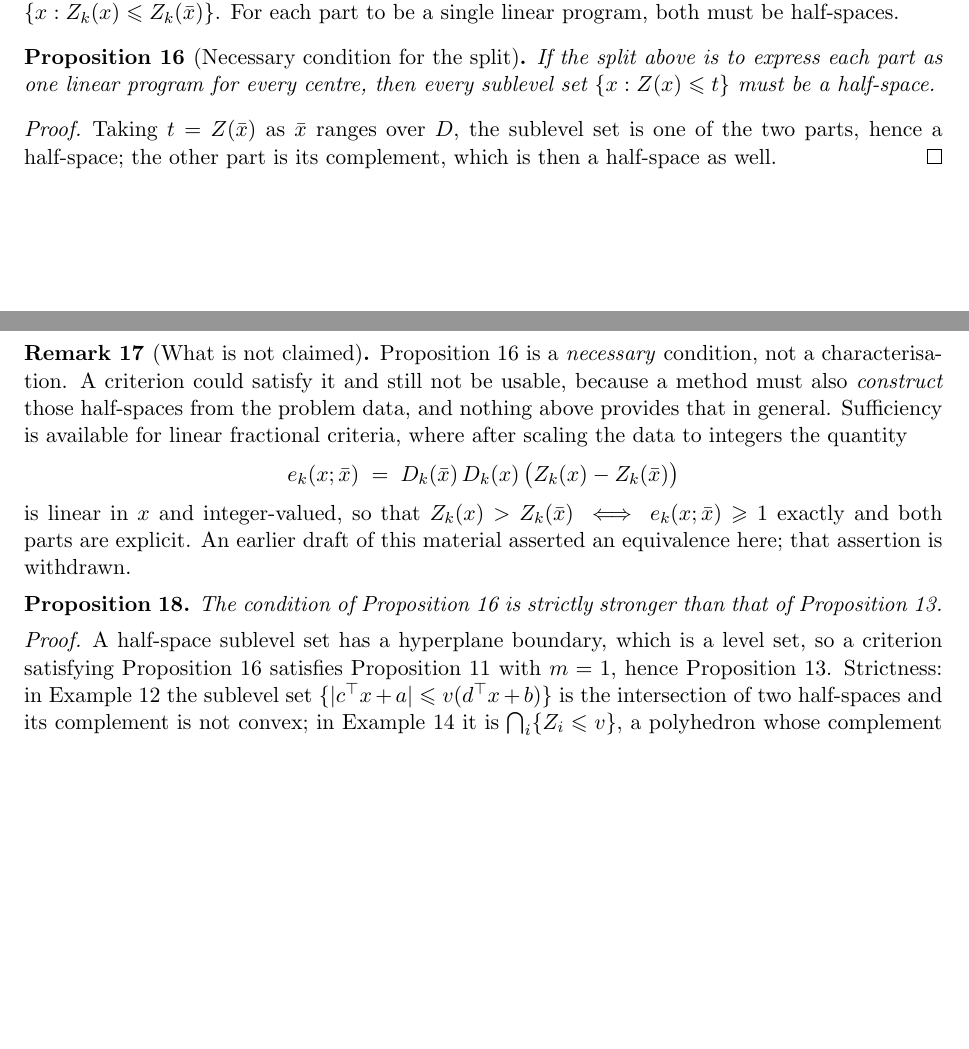
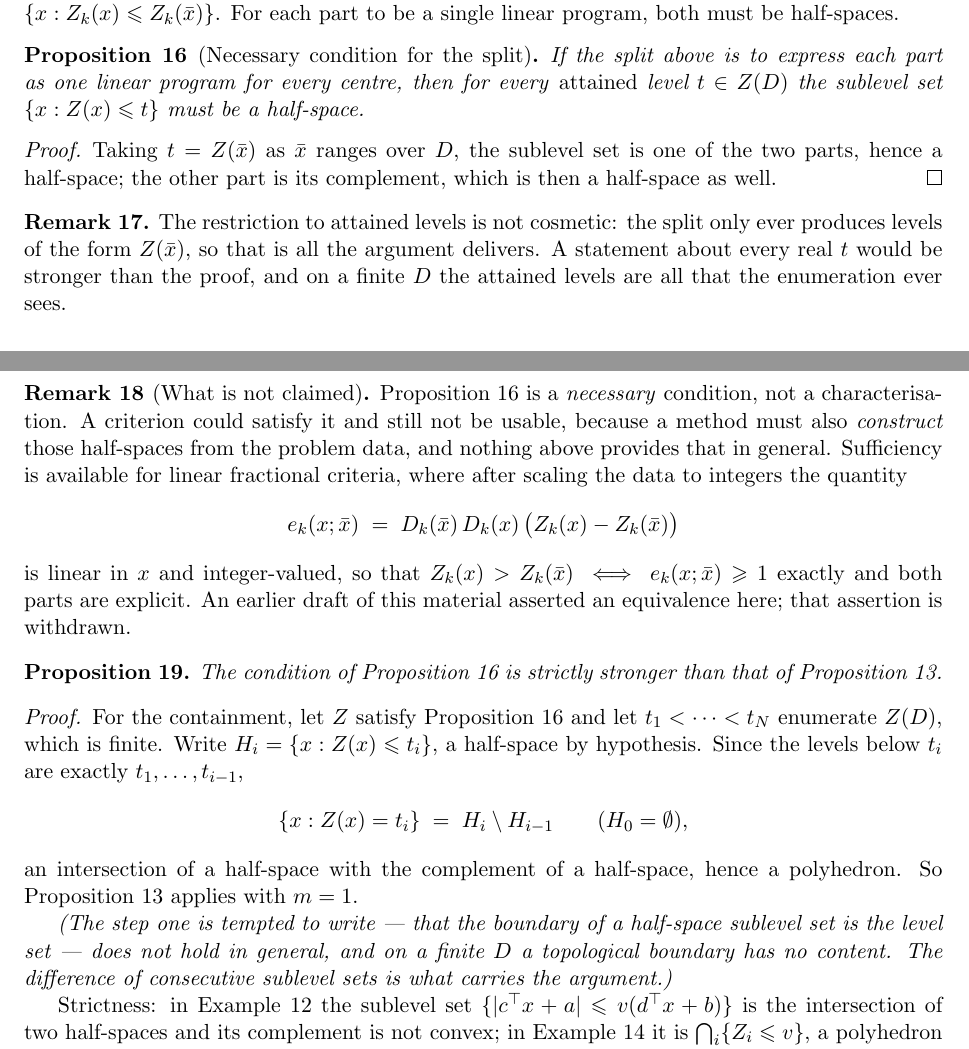
Before and after one commit to sisisoso2127-prog/hi, a LaTeX paper (docs/theory.tex): two parts of pages 3 and 4 of 5, joined at a grey line, cut so that both start at the same text, the shorter picture padded with empty space. Compiled offline with pdfLaTeX.

Commit message:
Correct two proofs in the theory note
Asked whether the theory is right, I audited it rather than answering
from memory, and found two defects in material written an hour earlier.

Prop 9 claimed "every sublevel set {Z <= t} must be a half-space" while
its proof only ranges t over Z(D).  Restricted to attained levels, with
a remark saying why that is not cosmetic: the split only ever produces
levels of the form Z(x̄), so that is all the argument delivers, and on a
finite D the attained levels are all the enumeration sees.

Prop 11's proof contained a step that is simply false: "a half-space
sublevel set has a hyperplane boundary, which is a level set".  The
boundary of a sublevel set is not in general the level set, and on a
finite D a topological boundary has no content at all -- the step
borrowed continuous intuition into a discrete setting.

The PROPOSITION is true; the proof was wrong.  Replaced with the
argument that works: with t_1 < ... < t_N enumerating the finite Z(D)
and H_i the sublevel set at t_i,

    {x : Z(x) = t_i} = H_i \ H_{i-1} ,

a half-space minus a half-space, hence a polyhedron, so Prop 7 applies
with m = 1.  Verified on a 49-point grid at all 44 attained levels
before rewriting.  The false step is named in the proof so a reader
does not reinvent it.

Neither defect touches any other result: Thm 1, Cor 2, Prop 3, Thm 4,
Props 5 and 7, Thm 12 and Ex 14 were each re-derived and stand as
written.  Both defects were in the part of the note added last, which
is the part that had been checked least.

5 pages, no overfull boxes, no undefined references.

Co-Authored-By: Claude Opus 5 <noreply@anthropic.com>
Claude-Session: https://claude.ai/code/session_01KeaMjsL8MapSjw2Qun8Bdq

```diff
--- a/docs/theory.tex
+++ b/docs/theory.tex
@@ -257,8 +257,8 @@ For each part to be a single linear program, both must be half-spaces.
 
 \begin{proposition}[Necessary condition for the split]\label{prop:front}
 If the split above is to express each part as one linear program for every
-centre, then every sublevel set $\{x : \Z(x) \leqslant t\}$ must be a
-half-space.
+centre, then for every \emph{attained} level $t \in \Z(\Dset)$ the sublevel set
+$\{x : \Z(x) \leqslant t\}$ must be a half-space.
 \end{proposition}
 
 \begin{proof}
@@ -266,6 +266,13 @@ Taking $t = \Z(\bar x)$ as $\bar x$ ranges over $\Dset$, the sublevel set is
 one of the two parts, hence a half-space; the other part is its complement,
 which is then a half-space as well.
 \end{proof}
+
+\begin{remark}
+The restriction to attained levels is not cosmetic: the split only ever
+produces levels of the form $\Z(\bar x)$, so that is all the argument delivers.
+A statement about every real $t$ would be stronger than the proof, and on a
+finite $\Dset$ the attained levels are all that the enumeration ever sees.
+\end{remark}
 
 \begin{remark}[What is not claimed]\label{rem:notexact}
 Proposition~\ref{prop:front} is a \emph{necessary} condition, not a
@@ -290,10 +297,23 @@ Proposition~\ref{prop:reach-poly}.
 \end{proposition}
 
 \begin{proof}
-A half-space sublevel set has a hyperplane boundary, which is a level set, so a
-criterion satisfying Proposition~\ref{prop:front} satisfies
-Proposition~\ref{prop:reach-affine} with $m=1$, hence
-Proposition~\ref{prop:reach-poly}.  Strictness: in Example~\ref{ex:abs} the
+For the containment, let $\Z$ satisfy Proposition~\ref{prop:front} and let
+$t_1 < \dots < t_N$ enumerate $\Z(\Dset)$, which is finite.  Write
+$H_i = \{x : \Z(x) \leqslant t_i\}$, a half-space by hypothesis.  Since the
+levels below $t_i$ are exactly $t_1,\dots,t_{i-1}$,
+\[
+  \{x : \Z(x) = t_i\} \;=\; H_i \setminus H_{i-1}
+  \qquad (H_0 = \emptyset) ,
+\]
+an intersection of a half-space with the complement of a half-space, hence a
+polyhedron.  So Proposition~\ref{prop:reach-poly} applies with $m = 1$.
+
+\emph{(The step one is tempted to write --- that the boundary of a half-space
+sublevel set is the level set --- does not hold in general, and on a finite
+$\Dset$ a topological boundary has no content.  The difference of consecutive
+sublevel sets is what carries the argument.)}
+
+Strictness: in Example~\ref{ex:abs} the
 sublevel set $\{|c^{\top}x+a| \leqslant v(d^{\top}x+b)\}$ is the intersection
 of two half-spaces and its complement is not convex; in Example~\ref{ex:max} it
 is $\bigcap_i \{\Z_i \leqslant v\}$, a polyhedron whose complement is a union.
```
Also changed, not shown: docs/theory.pdf.
